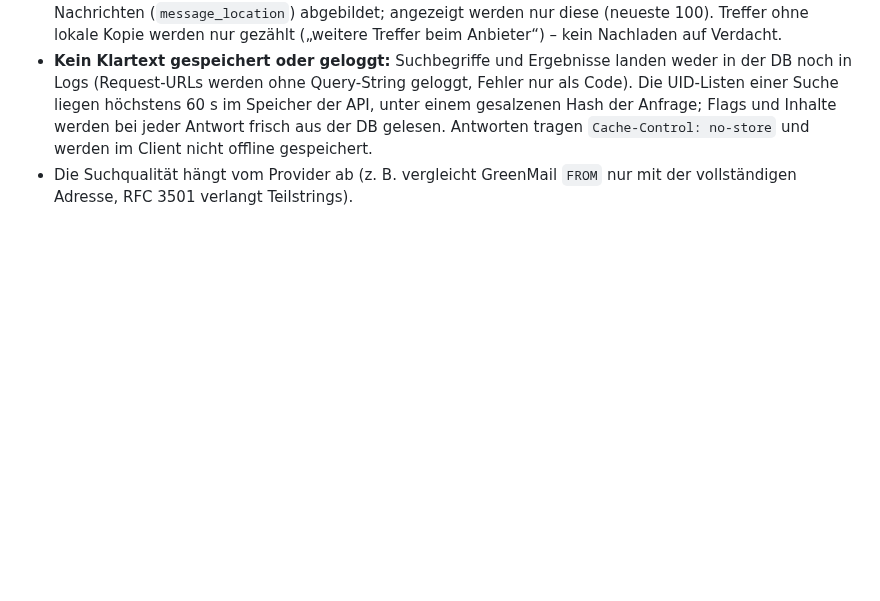
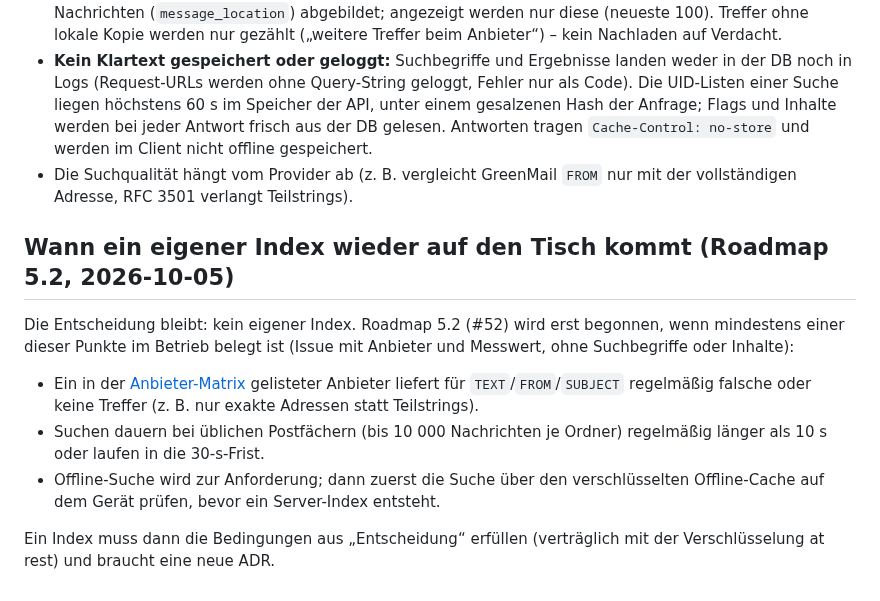
Before and after one commit to mszkb/fastmail-alternative, a Markdown page: docs/adr/0006-search-index.md, the part around the change. Rendered like a GitHub page; blank space fills up the shorter version.

Commit message:
Add criteria for reconsidering an own search index to ADR-0006
The decision stays (IMAP SEARCH, no index); roadmap 5.2 starts only once
one of the documented criteria is observed in practice.

Refs #52

Co-Authored-By: Claude Opus 5.5 <noreply@anthropic.com>
Claude-Session: https://claude.ai/code/session_01De2F6tHccPkCJPeWJzrvA7

```diff
--- a/docs/adr/0006-search-index.md
+++ b/docs/adr/0006-search-index.md
@@ -34,3 +34,13 @@ Ein eigener Index wird erst erwogen, wenn IMAP `SEARCH` in der Praxis nicht reic
 - **Zuordnung:** Die UIDs des Providers werden mit der aktuellen UIDVALIDITY auf lokal synchronisierte Nachrichten (`message_location`) abgebildet; angezeigt werden nur diese (neueste 100). Treffer ohne lokale Kopie werden nur gezählt („weitere Treffer beim Anbieter“) – kein Nachladen auf Verdacht.
 - **Kein Klartext gespeichert oder geloggt:** Suchbegriffe und Ergebnisse landen weder in der DB noch in Logs (Request-URLs werden ohne Query-String geloggt, Fehler nur als Code). Die UID-Listen einer Suche liegen höchstens 60 s im Speicher der API, unter einem gesalzenen Hash der Anfrage; Flags und Inhalte werden bei jeder Antwort frisch aus der DB gelesen. Antworten tragen `Cache-Control: no-store` und werden im Client nicht offline gespeichert.
 - Die Suchqualität hängt vom Provider ab (z. B. vergleicht GreenMail `FROM` nur mit der vollständigen Adresse, RFC 3501 verlangt Teilstrings).
+
+## Wann ein eigener Index wieder auf den Tisch kommt (Roadmap 5.2, 2026-10-05)
+
+Die Entscheidung bleibt: kein eigener Index. Roadmap 5.2 (#52) wird erst begonnen, wenn mindestens einer dieser Punkte im Betrieb belegt ist (Issue mit Anbieter und Messwert, ohne Suchbegriffe oder Inhalte):
+
+- Ein in der [Anbieter-Matrix](../product/mail-providers.md) gelisteter Anbieter liefert für `TEXT`/`FROM`/`SUBJECT` regelmäßig falsche oder keine Treffer (z. B. nur exakte Adressen statt Teilstrings).
+- Suchen dauern bei üblichen Postfächern (bis 10 000 Nachrichten je Ordner) regelmäßig länger als 10 s oder laufen in die 30-s-Frist.
+- Offline-Suche wird zur Anforderung; dann zuerst die Suche über den verschlüsselten Offline-Cache auf dem Gerät prüfen, bevor ein Server-Index entsteht.
+
+Ein Index muss dann die Bedingungen aus „Entscheidung“ erfüllen (verträglich mit der Verschlüsselung at rest) und braucht eine neue ADR.
```
Also changed, not shown: ROADMAP.md (+1 -1 lines).
